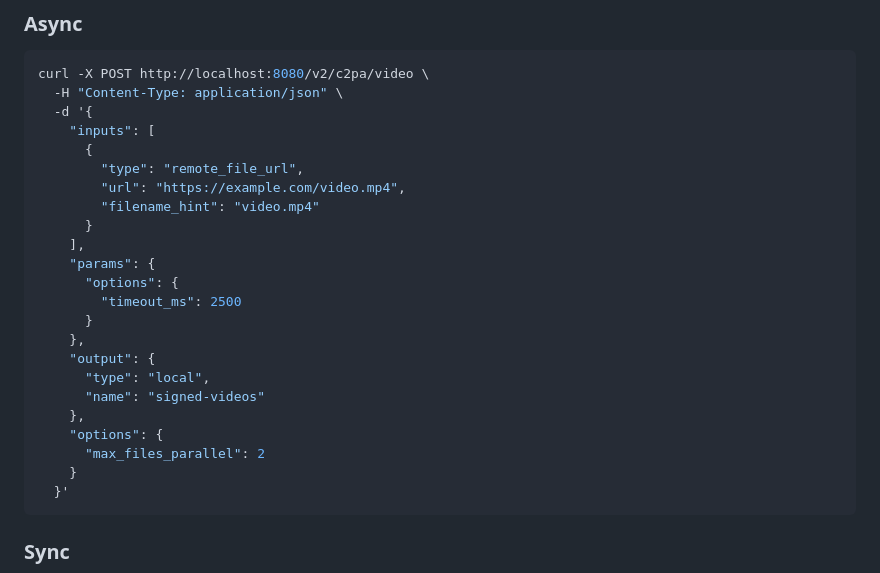
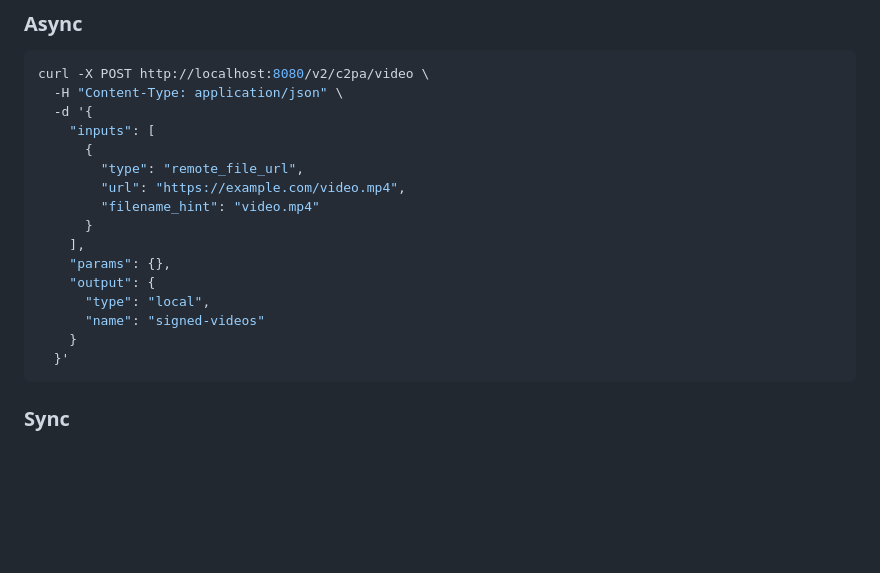
Before and after one commit to Security4Media/c2pa-signing-service, a Markdown page: docs/api/curl-examples.md, the part around the change. GitHub-like rendering; blank space fills up the shorter version.

Commit message:
docs: drop removed request options, rename worker.max_files_parallel
Per-request processing options no longer exist in the service: the
top-level `options` object (`max_files_parallel`) and
`params.options.timeout_ms` are gone from every request body, so remove
them from the video cURL example. The worker config key
`default_max_files_parallel` is now `max_files_parallel` and applies to
every batch, since requests can no longer override it.

Co-Authored-By: Claude Opus 5 (1M context) <noreply@anthropic.com>

````diff
--- a/docs/api/curl-examples.md
+++ b/docs/api/curl-examples.md
@@ -26,17 +26,10 @@ curl -X POST http://localhost:8080/v2/c2pa/video \
         "filename_hint": "video.mp4"
       }
     ],
-    "params": {
-      "options": {
-        "timeout_ms": 2500
-      }
-    },
+    "params": {},
     "output": {
       "type": "local",
       "name": "signed-videos"
-    },
-    "options": {
-      "max_files_parallel": 2
     }
   }'
 ```
````
Also changed, not shown: docs/guides/configuration.md (+2 -2 lines).
